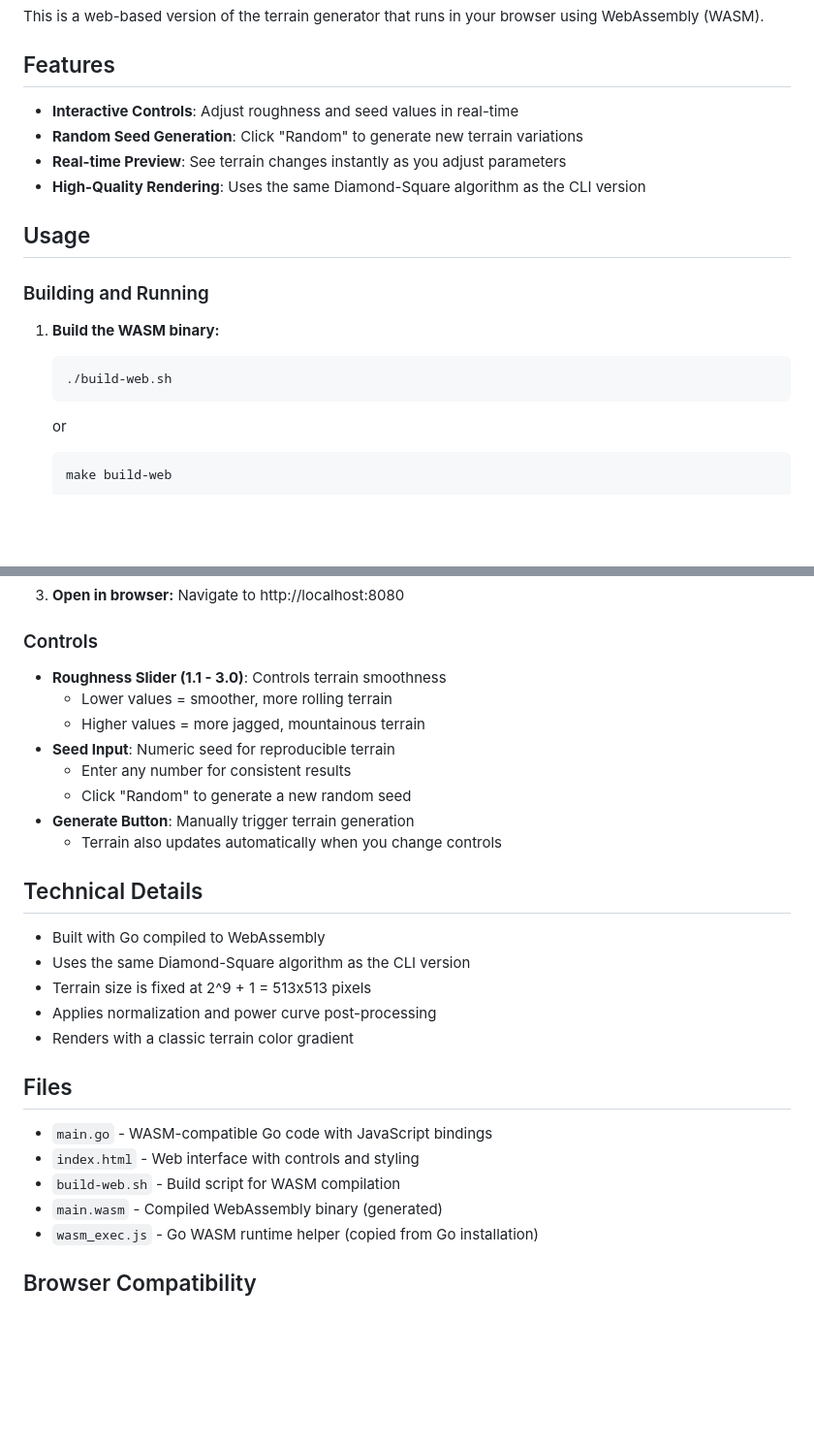
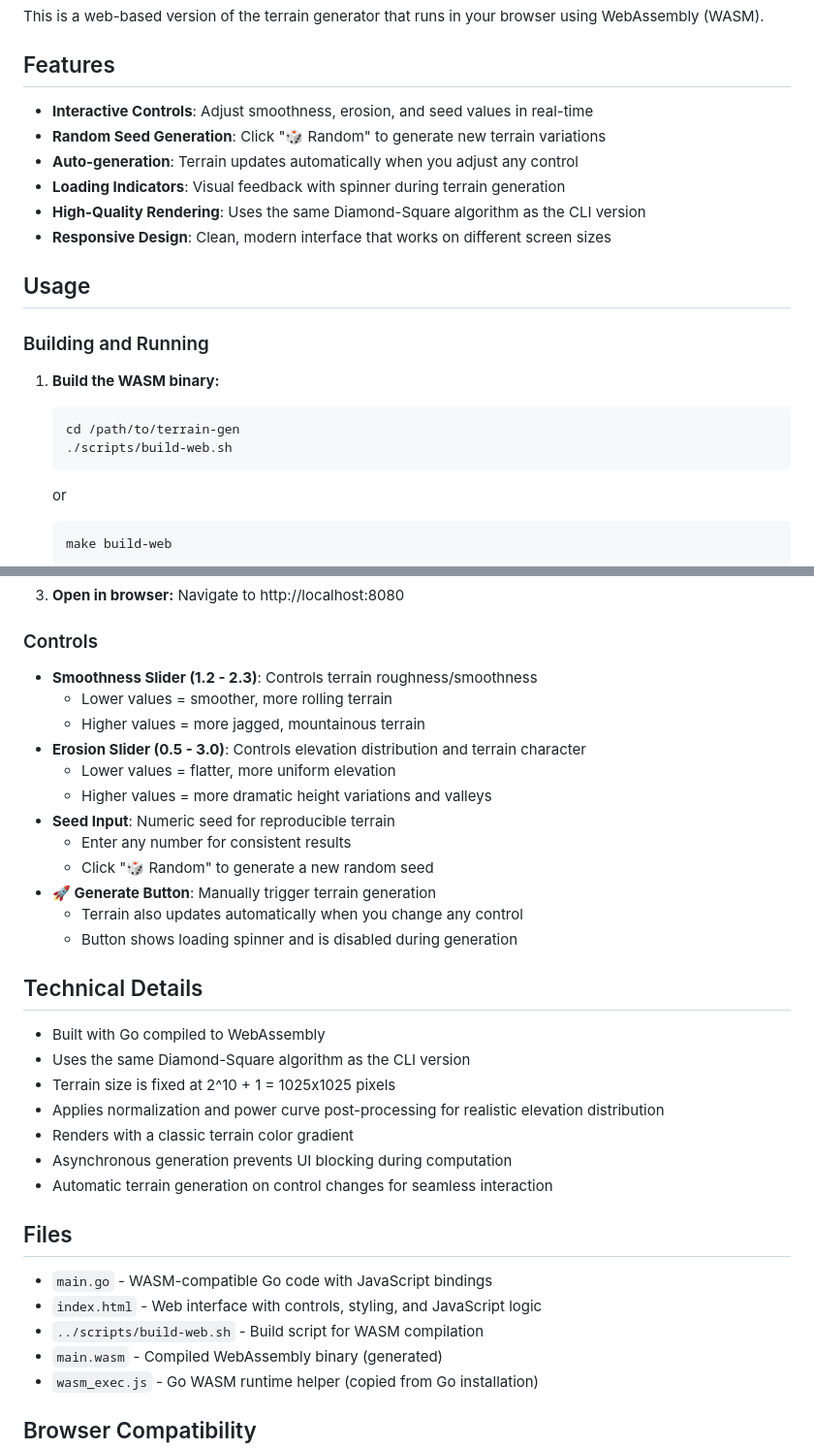
Before and after one commit to benc-uk/terrain-gen, a Markdown page: web/README.md, 2 parts joined by grey strips. Shown: that part at 97% size. Drawn GitHub-style; blank space fills up the shorter version.

````diff
--- a/web/README.md
+++ b/web/README.md
@@ -4,10 +4,12 @@ This is a web-based version of the terrain generator that runs in your browser u
 
 ## Features
 
-- **Interactive Controls**: Adjust roughness and seed values in real-time
-- **Random Seed Generation**: Click "Random" to generate new terrain variations
-- **Real-time Preview**: See terrain changes instantly as you adjust parameters
+- **Interactive Controls**: Adjust smoothness, erosion, and seed values in real-time
+- **Random Seed Generation**: Click "🎲 Random" to generate new terrain variations
+- **Auto-generation**: Terrain updates automatically when you adjust any control
+- **Loading Indicators**: Visual feedback with spinner during terrain generation
 - **High-Quality Rendering**: Uses the same Diamond-Square algorithm as the CLI version
+- **Responsive Design**: Clean, modern interface that works on different screen sizes
 
 ## Usage
 
@@ -16,7 +18,8 @@ This is a web-based version of the terrain generator that runs in your browser u
 1. **Build the WASM binary:**
 
    ```bash
-   ./build-web.sh
+   cd /path/to/terrain-gen
+   ./scripts/build-web.sh
    ```
 
    or
@@ -42,28 +45,34 @@ This is a web-based version of the terrain generator that runs in your browser u
 
 ### Controls
 
-- **Roughness Slider (1.1 - 3.0)**: Controls terrain smoothness
+- **Smoothness Slider (1.2 - 2.3)**: Controls terrain roughness/smoothness
   - Lower values = smoother, more rolling terrain
   - Higher values = more jagged, mountainous terrain
+- **Erosion Slider (0.5 - 3.0)**: Controls elevation distribution and terrain character
+  - Lower values = flatter, more uniform elevation
+  - Higher values = more dramatic height variations and valleys
 - **Seed Input**: Numeric seed for reproducible terrain
   - Enter any number for consistent results
-  - Click "Random" to generate a new random seed
-- **Generate Button**: Manually trigger terrain generation
-  - Terrain also updates automatically when you change controls
+  - Click "🎲 Random" to generate a new random seed
+- **🚀 Generate Button**: Manually trigger terrain generation
+  - Terrain also updates automatically when you change any control
+  - Button shows loading spinner and is disabled during generation
 
 ## Technical Details
 
 - Built with Go compiled to WebAssembly
 - Uses the same Diamond-Square algorithm as the CLI version
-- Terrain size is fixed at 2^9 + 1 = 513x513 pixels
-- Applies normalization and power curve post-processing
+- Terrain size is fixed at 2^10 + 1 = 1025x1025 pixels
+- Applies normalization and power curve post-processing for realistic elevation distribution
 - Renders with a classic terrain color gradient
+- Asynchronous generation prevents UI blocking during computation
+- Automatic terrain generation on control changes for seamless interaction
 
 ## Files
 
 - `main.go` - WASM-compatible Go code with JavaScript bindings
-- `index.html` - Web interface with controls and styling
-- `build-web.sh` - Build script for WASM compilation
+- `index.html` - Web interface with controls, styling, and JavaScript logic
+- `../scripts/build-web.sh` - Build script for WASM compilation
 - `main.wasm` - Compiled WebAssembly binary (generated)
 - `wasm_exec.js` - Go WASM runtime helper (copied from Go installation)
 
````
Also changed, not shown: README.md (+8 -7 lines), heightmap.png (deleted), images/example1.png (added), 16 other files.
